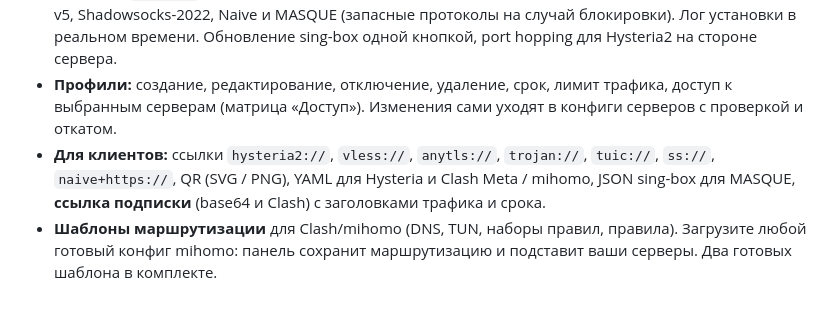
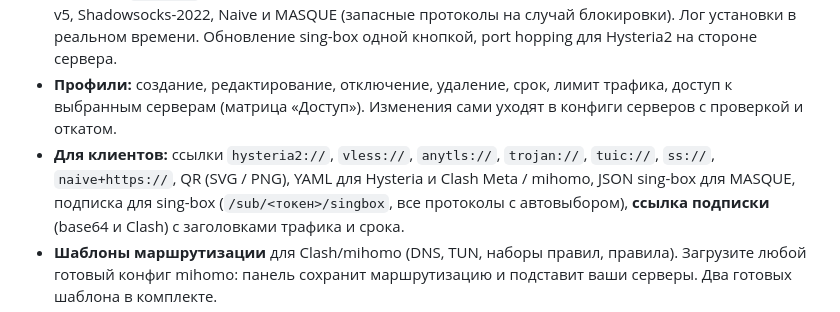
Before and after one commit to sola21/solahelm, a Markdown page: README.ru.md, the part around the change. Rendered like a GitHub page.

Commit message:
README: mention the sing-box subscription
Co-Authored-By: Claude Opus 5.5 <noreply@anthropic.com>

```diff
--- a/README.ru.md
+++ b/README.ru.md
@@ -29,7 +29,7 @@
   trafficStats API, ufw) и/или sing-box с VLESS Reality (TCP и gRPC), AnyTLS, Trojan, TUIC v5, Shadowsocks-2022, Naive и MASQUE (запасные протоколы на случай блокировки). Лог установки в реальном времени. Обновление sing-box одной кнопкой, port hopping для Hysteria2 на стороне сервера.
 - **Профили:** создание, редактирование, отключение, удаление, срок, лимит трафика, доступ к выбранным серверам
   (матрица «Доступ»). Изменения сами уходят в конфиги серверов с проверкой и откатом.
-- **Для клиентов:** ссылки `hysteria2://`, `vless://`, `anytls://`, `trojan://`, `tuic://`, `ss://`, `naive+https://`, QR (SVG / PNG), YAML для Hysteria и Clash Meta / mihomo, JSON sing-box для MASQUE,
+- **Для клиентов:** ссылки `hysteria2://`, `vless://`, `anytls://`, `trojan://`, `tuic://`, `ss://`, `naive+https://`, QR (SVG / PNG), YAML для Hysteria и Clash Meta / mihomo, JSON sing-box для MASQUE, подписка для sing-box (`/sub/<токен>/singbox`, все протоколы с автовыбором),
   **ссылка подписки** (base64 и Clash) с заголовками трафика и срока.
 - **Шаблоны маршрутизации** для Clash/mihomo (DNS, TUN, наборы правил, правила). Загрузите любой готовый конфиг mihomo:
   панель сохранит маршрутизацию и подставит ваши серверы. Два готовых шаблона в комплекте.
```
Also changed, not shown: README.md (+1 -1 lines).
